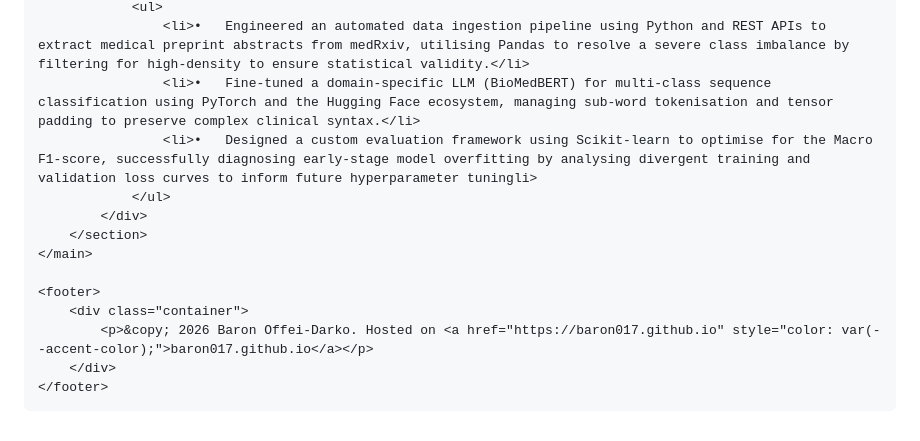
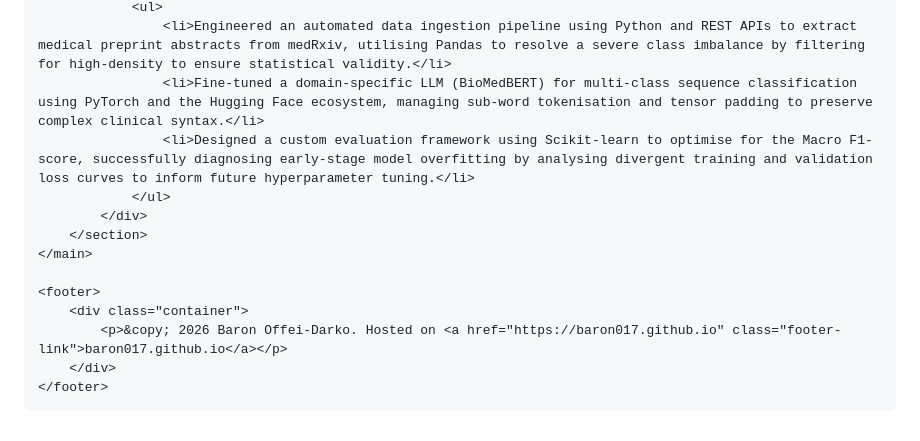
Before and after one commit to Baron017/baron017.github.io, a Markdown page: README.md, the part around one of its changes. Drawn GitHub-style.

Commit message:
Refactor README structure and update project links

```diff
--- a/README.md
+++ b/README.md
@@ -92,7 +97,7 @@
                 <ul>
-                    <li>•	Engineered an automated data ingestion pipeline using Python and REST APIs to extract medical preprint abstracts from medRxiv, utilising Pandas to resolve a severe class imbalance by filtering for high-density to ensure statistical validity.</li>
-                    <li>•	Fine-tuned a domain-specific LLM (BioMedBERT) for multi-class sequence classification using PyTorch and the Hugging Face ecosystem, managing sub-word tokenisation and tensor padding to preserve complex clinical syntax.</li>
-                    <li>•	Designed a custom evaluation framework using Scikit-learn to optimise for the Macro F1-score, successfully diagnosing early-stage model overfitting by analysing divergent training and validation loss curves to inform future hyperparameter tuningli>
+                    <li>Engineered an automated data ingestion pipeline using Python and REST APIs to extract medical preprint abstracts from medRxiv, utilising Pandas to resolve a severe class imbalance by filtering for high-density to ensure statistical validity.</li>
+                    <li>Fine-tuned a domain-specific LLM (BioMedBERT) for multi-class sequence classification using PyTorch and the Hugging Face ecosystem, managing sub-word tokenisation and tensor padding to preserve complex clinical syntax.</li>
+                    <li>Designed a custom evaluation framework using Scikit-learn to optimise for the Macro F1-score, successfully diagnosing early-stage model overfitting by analysing divergent training and validation loss curves to inform future hyperparameter tuning.</li>
                 </ul>
             </div>
         </section>
@@ -100,7 +105,7 @@
 
     <footer>
         <div class="container">
-            <p>&copy; 2026 Baron Offei-Darko. Hosted on <a href="https://baron017.github.io" style="color: var(--accent-color);">baron017.github.io</a></p>
+            <p>&copy; 2026 Baron Offei-Darko. Hosted on <a href="https://baron017.github.io" class="footer-link">baron017.github.io</a></p>
         </div>
     </footer>
 </body>
```
Also changed, not shown: other parts of README.md (+28 -23 lines).
